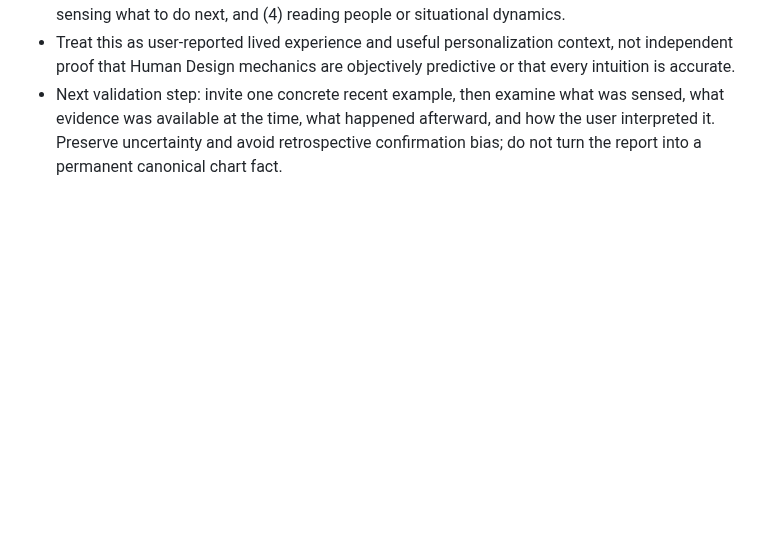
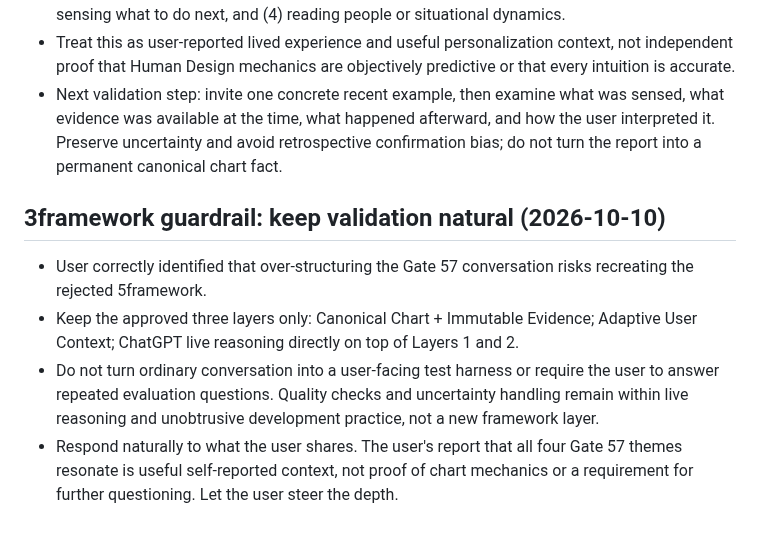
Before and after one commit to mobinhan/know-yourself-mvp, a Markdown page: RESUME.md, the part around the change. GitHub-like rendering; blank space fills up the shorter version.

Commit message:
docs: preserve natural 3framework validation

```diff
--- a/RESUME.md
+++ b/RESUME.md
@@ -140,3 +140,9 @@ Important limitation: this file records the required protocol; it does not itsel
 - User reports recognizing Gate 57 in daily life across all four exploratory prompts: (1) intuitive awareness before being able to explain it, (2) sensing danger or that something feels wrong, (3) sensing what to do next, and (4) reading people or situational dynamics.
 - Treat this as user-reported lived experience and useful personalization context, not independent proof that Human Design mechanics are objectively predictive or that every intuition is accurate.
 - Next validation step: invite one concrete recent example, then examine what was sensed, what evidence was available at the time, what happened afterward, and how the user interpreted it. Preserve uncertainty and avoid retrospective confirmation bias; do not turn the report into a permanent canonical chart fact.
+
+## 3framework guardrail: keep validation natural (2026-10-10)
+- User correctly identified that over-structuring the Gate 57 conversation risks recreating the rejected 5framework.
+- Keep the approved three layers only: Canonical Chart + Immutable Evidence; Adaptive User Context; ChatGPT live reasoning directly on top of Layers 1 and 2.
+- Do not turn ordinary conversation into a user-facing test harness or require the user to answer repeated evaluation questions. Quality checks and uncertainty handling remain within live reasoning and unobtrusive development practice, not a new framework layer.
+- Respond naturally to what the user shares. The user's report that all four Gate 57 themes resonate is useful self-reported context, not proof of chart mechanics or a requirement for further questioning. Let the user steer the depth.
```
